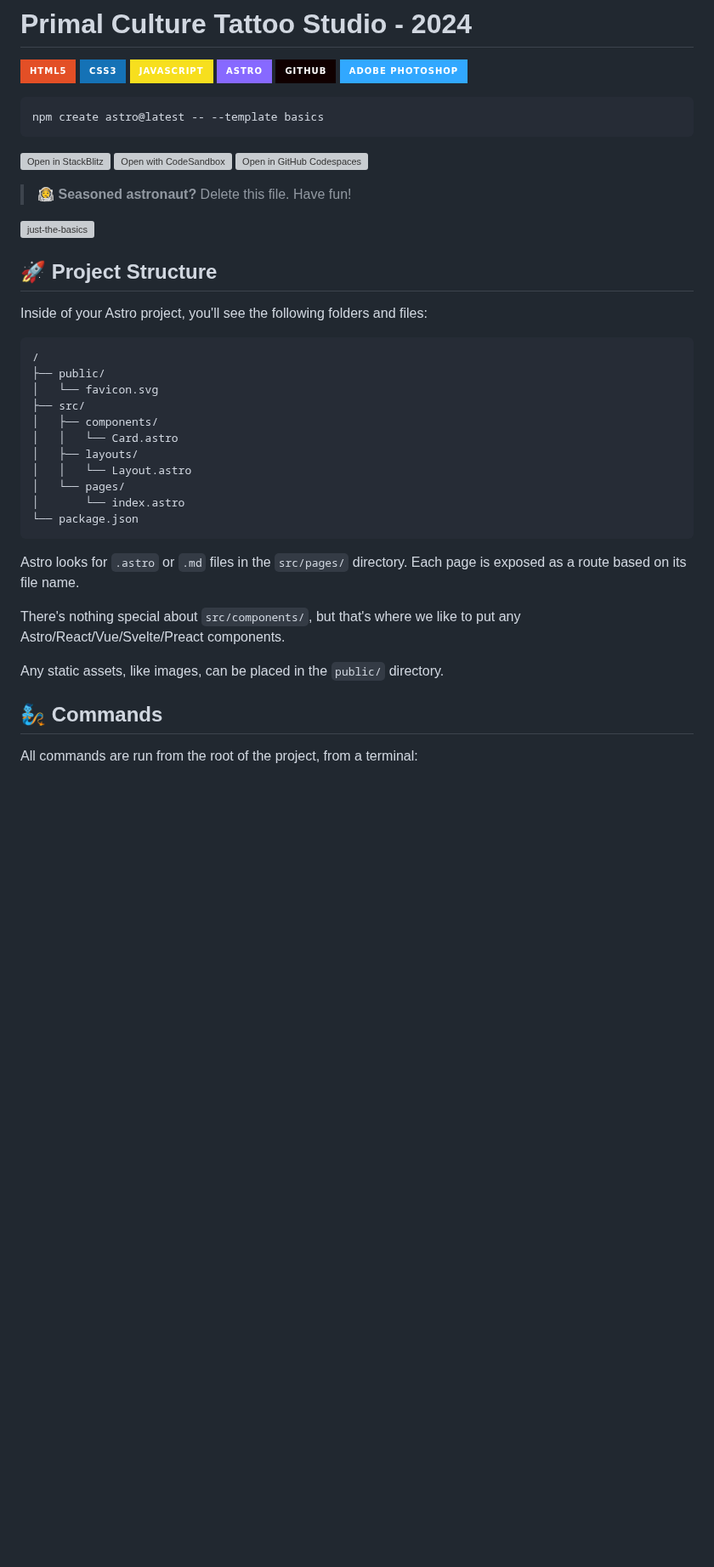
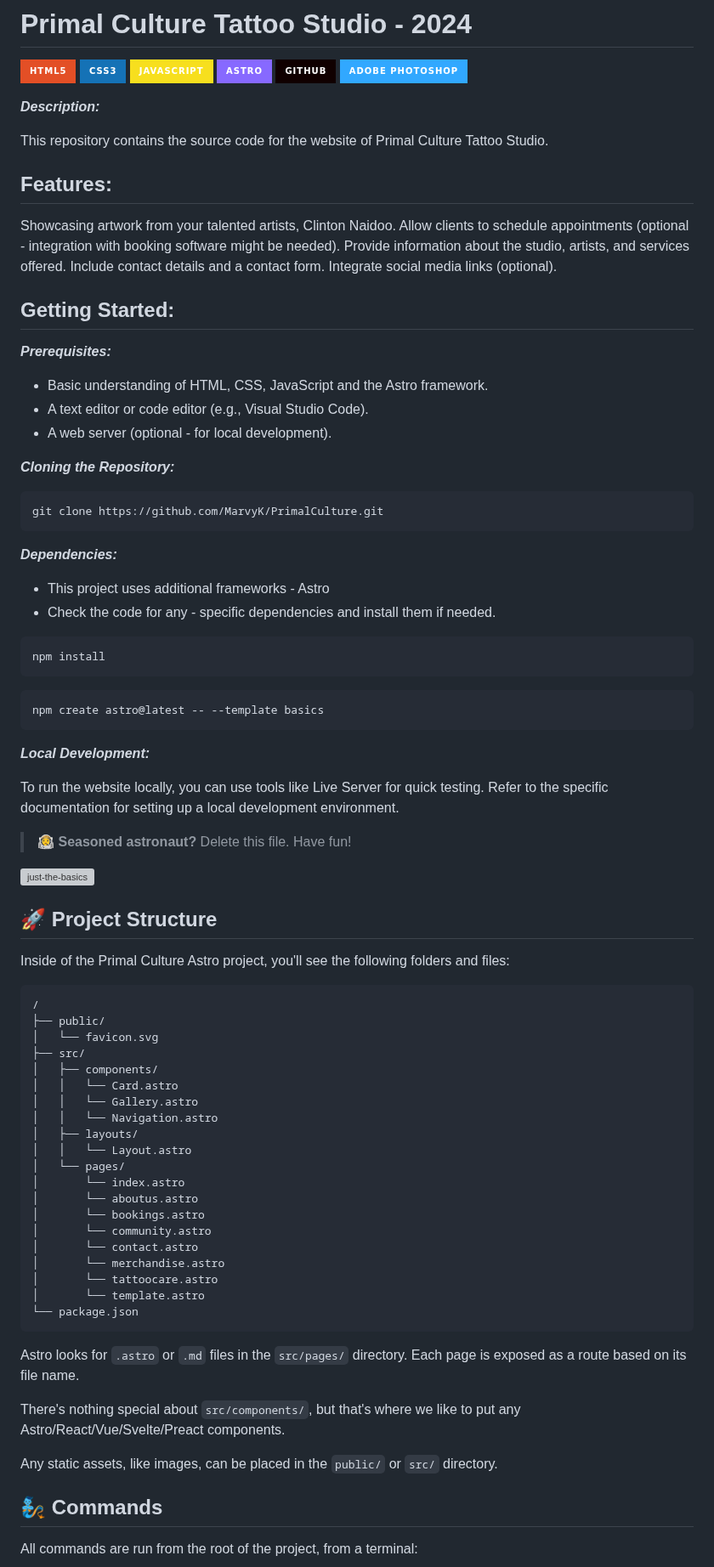
Before and after one commit to MarvyK/PrimalCulture2024, a Markdown page: README.md, the part around the change. Shown at 85% size. Drawn GitHub-style; badges without logos; blank space fills up the shorter version; grey boxes are pictures that could not be loaded.

Commit message:
Update README.md
Astro info added as a demo for a student

````diff
--- a/README.md
+++ b/README.md
@@ -4,13 +4,45 @@
 
 <img src="https://img.shields.io/badge/HTML5-E34F26?style=for-the-badge&logo=html5&logoColor=white" /> <img src="https://img.shields.io/badge/CSS3-1572B6?style=for-the-badge&logo=css3&logoColor=white" /> <img src="https://img.shields.io/badge/JavaScript-F7DF1E?style=for-the-badge&logo=javascript&logoColor=black" /> <img src="https://img.shields.io/badge/Astro-8769ff?style=for-the-badge&logo=astro&logoColor=#000000" /> <img src="https://img.shields.io/badge/GitHub-100000?style=for-the-badge&logo=github&logoColor=white" /> <img src="https://img.shields.io/badge/Adobe%20Photoshop-31A8FF?style=for-the-badge&logo=Adobe%20Photoshop&logoColor=black" />
 
+***Description:***
+
+This repository contains the source code for the website of Primal Culture Tattoo Studio.
+
+## Features:
+Showcasing artwork from your talented artists, Clinton Naidoo. Allow clients to schedule appointments (optional - integration with booking software might be needed). Provide information about the studio, artists, and services offered. Include contact details and a contact form. Integrate social media links (optional).
+
+## Getting Started:
+
+***Prerequisites:***
+
+- Basic understanding of HTML, CSS, JavaScript and the Astro framework.
+- A text editor or code editor (e.g., Visual Studio Code).
+- A web server (optional - for local development).
+
+***Cloning the Repository:***
+
+```
+git clone https://github.com/MarvyK/PrimalCulture.git
+```
+
+***Dependencies:***
+
+- This project uses additional frameworks - Astro
+- Check the code for any - specific dependencies and install them if needed.
+
+```
+npm install
+```
+
 ```sh
 npm create astro@latest -- --template basics
 ```
 
-[![Open in StackBlitz](https://developer.stackblitz.com/img/open_in_stackblitz.svg)](https://stackblitz.com/github/withastro/astro/tree/latest/examples/basics)
-[![Open with CodeSandbox](https://assets.codesandbox.io/github/button-edit-lime.svg)](https://codesandbox.io/p/sandbox/github/withastro/astro/tree/latest/examples/basics)
-[![Open in GitHub Codespaces](https://github.com/codespaces/badge.svg)](https://codespaces.new/withastro/astro?devcontainer_path=.devcontainer/basics/devcontainer.json)
+
+***Local Development:***
+
+To run the website locally, you can use tools like Live Server for quick testing.
+Refer to the specific documentation for setting up a local development environment.
 
 > 🧑‍🚀 **Seasoned astronaut?** Delete this file. Have fun!
 
@@ -18,7 +50,7 @@ npm create astro@latest -- --template basics
 
 ## 🚀 Project Structure
 
-Inside of your Astro project, you'll see the following folders and files:
+Inside of the Primal Culture Astro project, you'll see the following folders and files:
 
 ```text
 /
@@ -27,10 +59,19 @@ Inside of your Astro project, you'll see the following folders and files:
 ├── src/
 │   ├── components/
 │   │   └── Card.astro
+│   │   └── Gallery.astro
+│   │   └── Navigation.astro
 │   ├── layouts/
 │   │   └── Layout.astro
 │   └── pages/
 │       └── index.astro
+│       └── aboutus.astro
+│       └── bookings.astro
+│       └── community.astro
+│       └── contact.astro
+│       └── merchandise.astro
+│       └── tattoocare.astro
+│       └── template.astro
 └── package.json
 ```
 
@@ -38,7 +79,7 @@ Astro looks for `.astro` or `.md` files in the `src/pages/` directory. Each page
 
 There's nothing special about `src/components/`, but that's where we like to put any Astro/React/Vue/Svelte/Preact components.
 
-Any static assets, like images, can be placed in the `public/` directory.
+Any static assets, like images, can be placed in the `public/` or `src/` directory.
 
 ## 🧞 Commands
 
````
